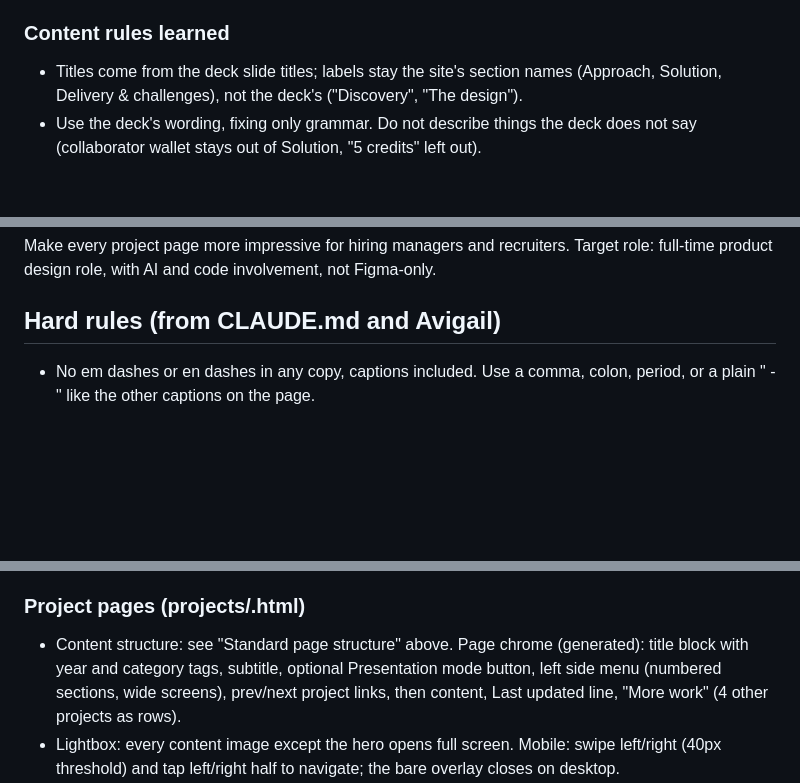
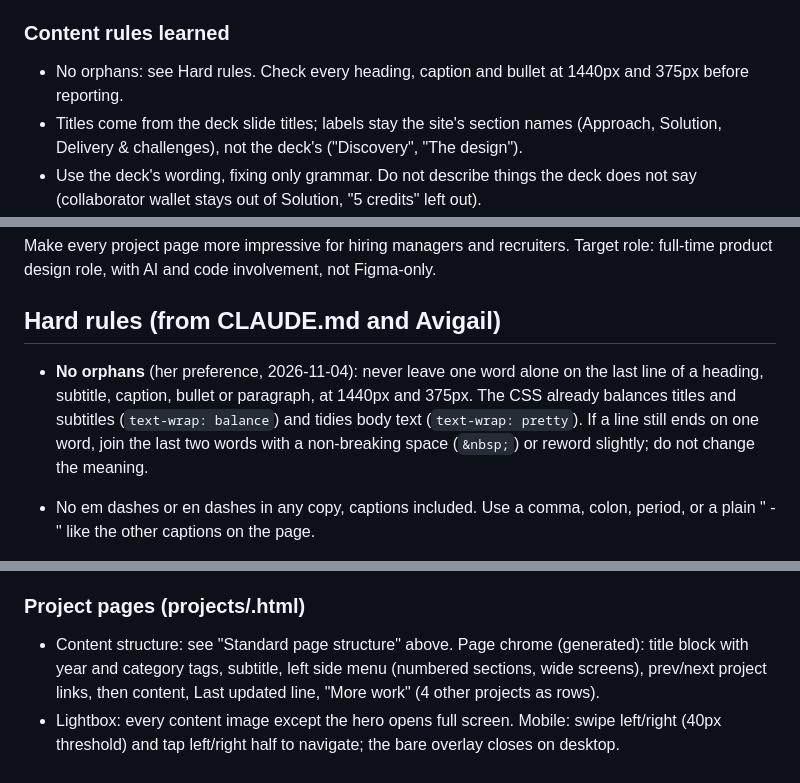
Before and after one commit to avigailba/portfolio-site, a Markdown page: PORTFOLIO-CONTENT-NOTES.md, 3 parts joined by grey strips. GitHub-like rendering; blank space fills up the shorter version.

```diff
--- a/PORTFOLIO-CONTENT-NOTES.md
+++ b/PORTFOLIO-CONTENT-NOTES.md
@@ -124,6 +124,7 @@ Row bullets: a bold lead then the sentence, `**Lead.** sentence`. Pipes in Notio
 - No numbers or percentages in copy (a number inside a screenshot is fine). The deck's "5 major apps" and "21 apps" were left out.
 
 ### Content rules learned
+- No orphans: see Hard rules. Check every heading, caption and bullet at 1440px and 375px before reporting.
 - Titles come from the deck slide titles; labels stay the site's section names (Approach, Solution, Delivery & challenges), not the deck's ("Discovery", "The design").
 - Use the deck's wording, fixing only grammar. Do not describe things the deck does not say (collaborator wallet stays out of Solution, "5 credits" left out).
 - If the deck and the page disagree, ask her; she answers short ("saved views shipped by me", "upgrade rate improved").
@@ -157,6 +158,7 @@ Row bullets: a bold lead then the sentence, `**Lead.** sentence`. Pipes in Notio
 Make every project page more impressive for hiring managers and recruiters. Target role: full-time product design role, with AI and code involvement, not Figma-only.
 
 ## Hard rules (from CLAUDE.md and Avigail)
+- **No orphans** (her preference, 2026-11-04): never leave one word alone on the last line of a heading, subtitle, caption, bullet or paragraph, at 1440px and 375px. The CSS already balances titles and subtitles (`text-wrap: balance`) and tidies body text (`text-wrap: pretty`). If a line still ends on one word, join the last two words with a non-breaking space (`&nbsp;`) or reword slightly; do not change the meaning.
 - No em dashes or en dashes in any copy, captions included. Use a comma, colon, period, or a plain " - " like the other captions on the page.
 - No specific numbers, percentages, or dollar amounts in project content (legal). Use plain directional words. Years and dates are fine.
 - No hype words ("amazing", "strong growth"). Say what happened.
@@ -367,7 +349,7 @@ Built by `aboutPage()` from the Notion page "About & Contact" (ID in the table b
 - Content width 720px (`.about-notion`).
 
 ### Project pages (projects/<slug>.html)
-- Content structure: see "Standard page structure" above. Page chrome (generated): title block with year and category tags, subtitle, optional Presentation mode button, left side menu (numbered sections, wide screens), prev/next project links, then content, Last updated line, "More work" (4 other projects as rows).
+- Content structure: see "Standard page structure" above. Page chrome (generated): title block with year and category tags, subtitle, left side menu (numbered sections, wide screens), prev/next project links, then content, Last updated line, "More work" (4 other projects as rows).
 - Lightbox: every content image except the hero opens full screen. Mobile: swipe left/right (40px threshold) and tap left/right half to navigate; the bare overlay closes on desktop.
 - Row tokens (`.row`, `.row-wrap`, `.num`, `.row-title`, `.rsub`, `.row-year`, `.row-arr`, `.cat-tag`, `.feat-tag`) are defined once in style.css and shared by the homepage list and the More work rows. Never redefine them per page. `.row-wrap` starts at `max-height: 120px` on project pages and `0` on the homepage.
 - Project page CSS essentials: `.proj-main` padding `0 clamp(40px, 20%, 240px)`; `.proj-content` no max-width; sub-headings (h3) Plus Jakarta Sans 20px / 700; captions below images; hero image not clickable.
```
Also changed, not shown: other parts of PORTFOLIO-CONTENT-NOTES.md (+4 -26 lines).
